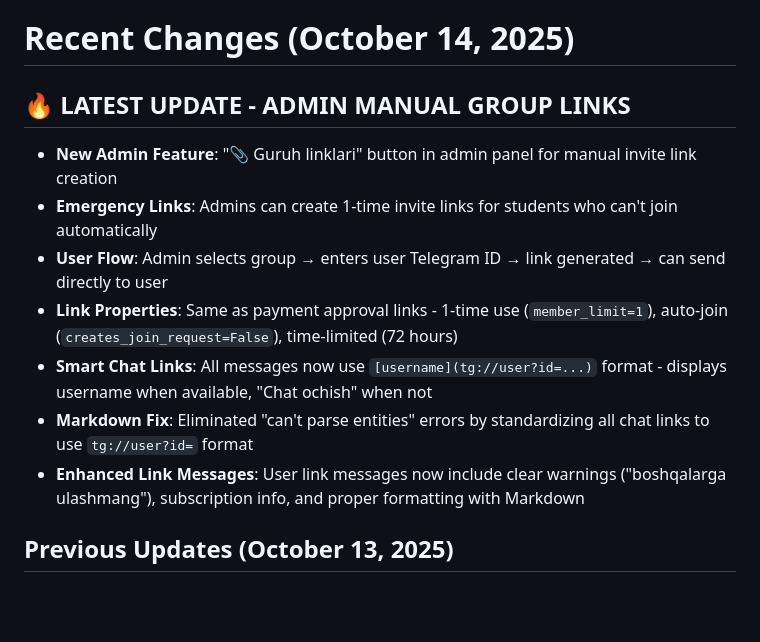
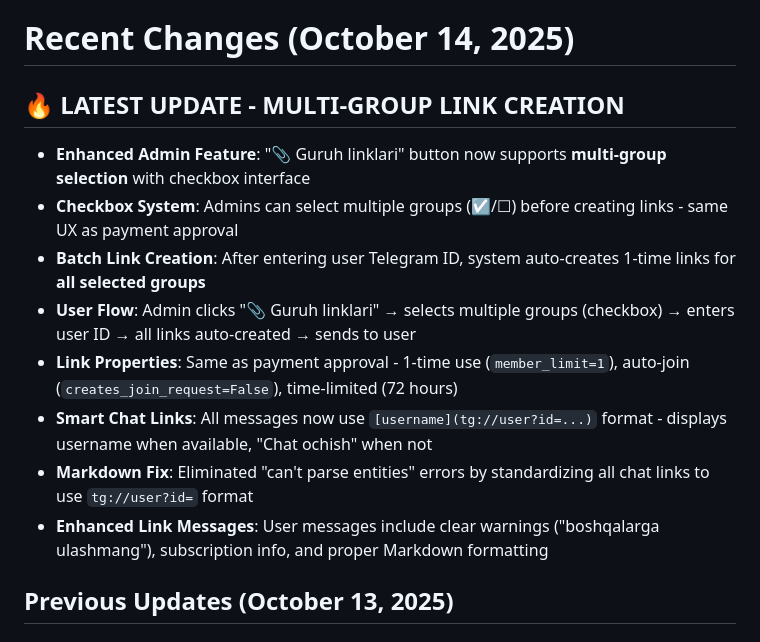
Before and after one commit to Umidjon1990/tolovnazorat-bot, a Markdown page: replit.md, the part around the change. Drawn GitHub-style; blank space fills up the shorter version.

Commit message:
Allow admins to create invite links for multiple groups at once
Update the admin panel to support selecting multiple groups via checkboxes for batch creation of one-time invite links for a given user ID.

Replit-Commit-Author: Agent
Replit-Commit-Session-Id: bf000aa1-9af5-4d23-a296-37287e9f950d
Replit-Commit-Checkpoint-Type: intermediate_checkpoint

```diff
--- a/replit.md
+++ b/replit.md
@@ -4,14 +4,15 @@ This is a Telegram Mini App + Bot system for managing online course subscription
 
 # Recent Changes (October 14, 2025)
 
-## 🔥 **LATEST UPDATE - ADMIN MANUAL GROUP LINKS**
-- **New Admin Feature**: "📎 Guruh linklari" button in admin panel for manual invite link creation
-- **Emergency Links**: Admins can create 1-time invite links for students who can't join automatically
-- **User Flow**: Admin selects group → enters user Telegram ID → link generated → can send directly to user
-- **Link Properties**: Same as payment approval links - 1-time use (`member_limit=1`), auto-join (`creates_join_request=False`), time-limited (72 hours)
+## 🔥 **LATEST UPDATE - MULTI-GROUP LINK CREATION**
+- **Enhanced Admin Feature**: "📎 Guruh linklari" button now supports **multi-group selection** with checkbox interface
+- **Checkbox System**: Admins can select multiple groups (☑/☐) before creating links - same UX as payment approval
+- **Batch Link Creation**: After entering user Telegram ID, system auto-creates 1-time links for **all selected groups**
+- **User Flow**: Admin clicks "📎 Guruh linklari" → selects multiple groups (checkbox) → enters user ID → all links auto-created → sends to user
+- **Link Properties**: Same as payment approval - 1-time use (`member_limit=1`), auto-join (`creates_join_request=False`), time-limited (72 hours)
 - **Smart Chat Links**: All messages now use `[username](tg://user?id=...)` format - displays username when available, "Chat ochish" when not
 - **Markdown Fix**: Eliminated "can't parse entities" errors by standardizing all chat links to use `tg://user?id=` format
-- **Enhanced Link Messages**: User link messages now include clear warnings ("boshqalarga ulashmang"), subscription info, and proper formatting with Markdown
+- **Enhanced Link Messages**: User messages include clear warnings ("boshqalarga ulashmang"), subscription info, and proper Markdown formatting
 
 ## Previous Updates (October 13, 2025)
 
```
